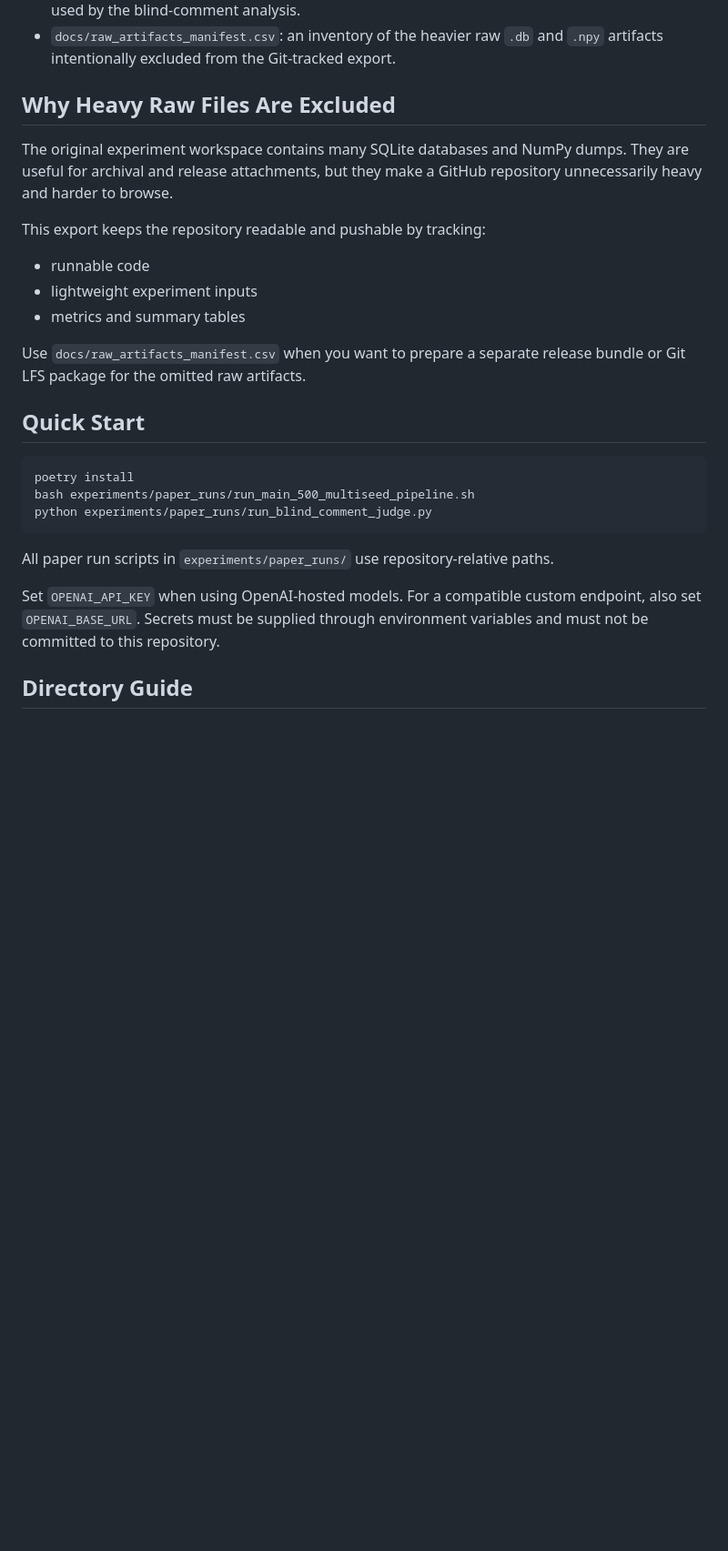
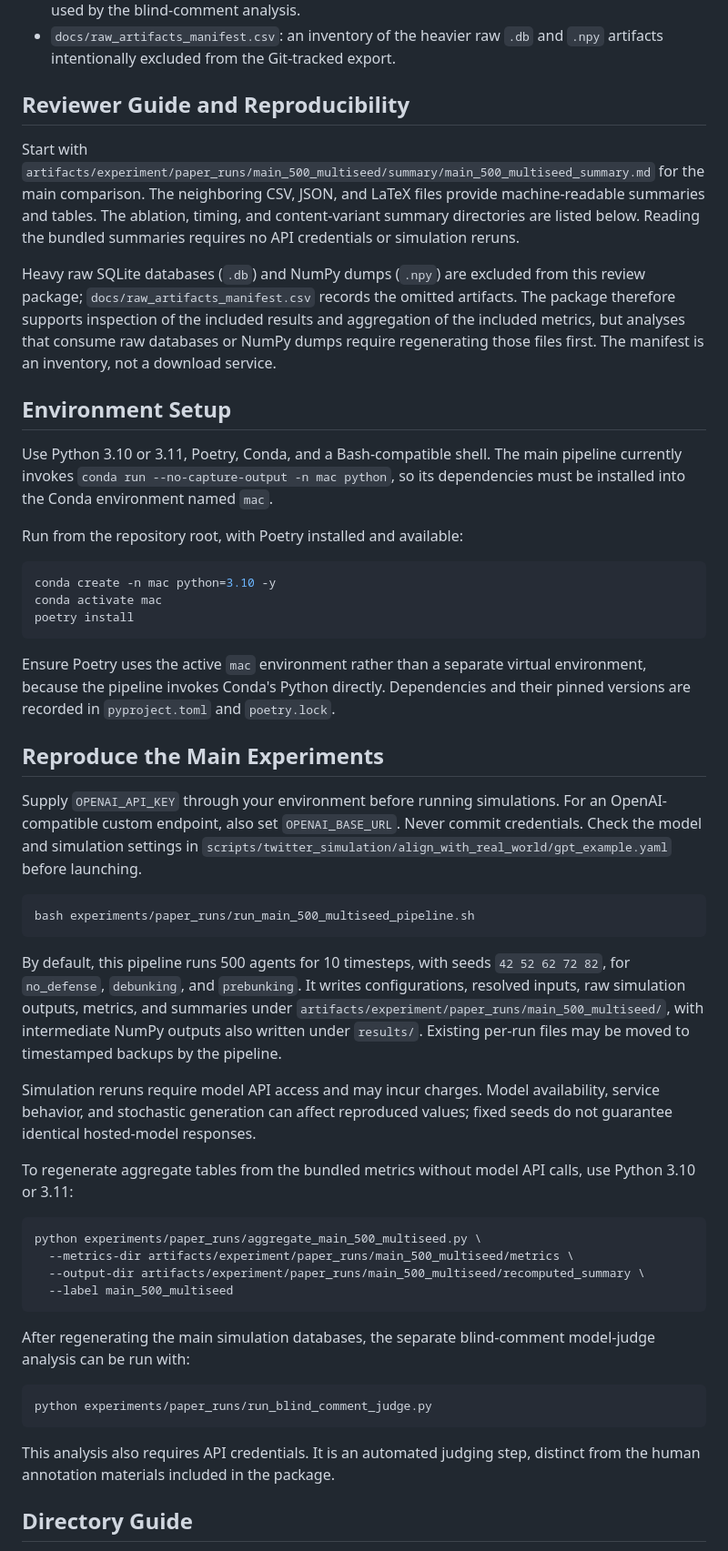
Before and after one commit to augusyan/Prebunking, a Markdown page: README.md, the part around one of its changes. Shown at 91% size. Rendered like a GitHub page; blank space fills up the shorter version.

Commit message:
Revise README for WWW 2027 research artifact
Updated the README to reflect the new title and provide detailed information about the research artifact for The Web Conference 2027. Added sections on environment setup, reproducibility, and directory guide.

````diff
--- a/README.md
+++ b/README.md
@@ -14,29 +18,54 @@ This repository packages the code, data inputs, and experiment summaries used fo
 - `artifacts/human_annotation/blind_comment_zh/`: public annotation sheets and judged outputs used by the blind-comment analysis.
 - `docs/raw_artifacts_manifest.csv`: an inventory of the heavier raw `.db` and `.npy` artifacts intentionally excluded from the Git-tracked export.
 
-## Why Heavy Raw Files Are Excluded
+## Reviewer Guide and Reproducibility
 
-The original experiment workspace contains many SQLite databases and NumPy dumps. They are useful for archival and release attachments, but they make a GitHub repository unnecessarily heavy and harder to browse.
+Start with `artifacts/experiment/paper_runs/main_500_multiseed/summary/main_500_multiseed_summary.md` for the main comparison. The neighboring CSV, JSON, and LaTeX files provide machine-readable summaries and tables. The ablation, timing, and content-variant summary directories are listed below. Reading the bundled summaries requires no API credentials or simulation reruns.
 
-This export keeps the repository readable and pushable by tracking:
+Heavy raw SQLite databases (`.db`) and NumPy dumps (`.npy`) are excluded from this review package; `docs/raw_artifacts_manifest.csv` records the omitted artifacts. The package therefore supports inspection of the included results and aggregation of the included metrics, but analyses that consume raw databases or NumPy dumps require regenerating those files first. The manifest is an inventory, not a download service.
 
-- runnable code
-- lightweight experiment inputs
-- metrics and summary tables
+## Environment Setup
 
-Use `docs/raw_artifacts_manifest.csv` when you want to prepare a separate release bundle or Git LFS package for the omitted raw artifacts.
+Use Python 3.10 or 3.11, Poetry, Conda, and a Bash-compatible shell. The main pipeline currently invokes `conda run --no-capture-output -n mac python`, so its dependencies must be installed into the Conda environment named `mac`.
 
-## Quick Start
+Run from the repository root, with Poetry installed and available:
 
 ```bash
+conda create -n mac python=3.10 -y
+conda activate mac
 poetry install
+```
+
+Ensure Poetry uses the active `mac` environment rather than a separate virtual environment, because the pipeline invokes Conda's Python directly. Dependencies and their pinned versions are recorded in `pyproject.toml` and `poetry.lock`.
+
+## Reproduce the Main Experiments
+
+Supply `OPENAI_API_KEY` through your environment before running simulations. For an OpenAI-compatible custom endpoint, also set `OPENAI_BASE_URL`. Never commit credentials. Check the model and simulation settings in `scripts/twitter_simulation/align_with_real_world/gpt_example.yaml` before launching.
+
+```bash
 bash experiments/paper_runs/run_main_500_multiseed_pipeline.sh
+```
+
+By default, this pipeline runs 500 agents for 10 timesteps, with seeds `42 52 62 72 82`, for `no_defense`, `debunking`, and `prebunking`. It writes configurations, resolved inputs, raw simulation outputs, metrics, and summaries under `artifacts/experiment/paper_runs/main_500_multiseed/`, with intermediate NumPy outputs also written under `results/`. Existing per-run files may be moved to timestamped backups by the pipeline.
+
+Simulation reruns require model API access and may incur charges. Model availability, service behavior, and stochastic generation can affect reproduced values; fixed seeds do not guarantee identical hosted-model responses.
+
+To regenerate aggregate tables from the bundled metrics without model API calls, use Python 3.10 or 3.11:
+
+```bash
+python experiments/paper_runs/aggregate_main_500_multiseed.py \
+  --metrics-dir artifacts/experiment/paper_runs/main_500_multiseed/metrics \
+  --output-dir artifacts/experiment/paper_runs/main_500_multiseed/recomputed_summary \
+  --label main_500_multiseed
+```
+
+After regenerating the main simulation databases, the separate blind-comment model-judge analysis can be run with:
+
+```bash
 python experiments/paper_runs/run_blind_comment_judge.py
 ```
 
-All paper run scripts in `experiments/paper_runs/` use repository-relative paths.
-
-Set `OPENAI_API_KEY` when using OpenAI-hosted models. For a compatible custom endpoint, also set `OPENAI_BASE_URL`. Secrets must be supplied through environment variables and must not be committed to this repository.
+This analysis also requires API credentials. It is an automated judging step, distinct from the human annotation materials included in the package.
 
 ## Directory Guide
 
````
Also changed, not shown: other parts of README.md (+6 -8 lines).
